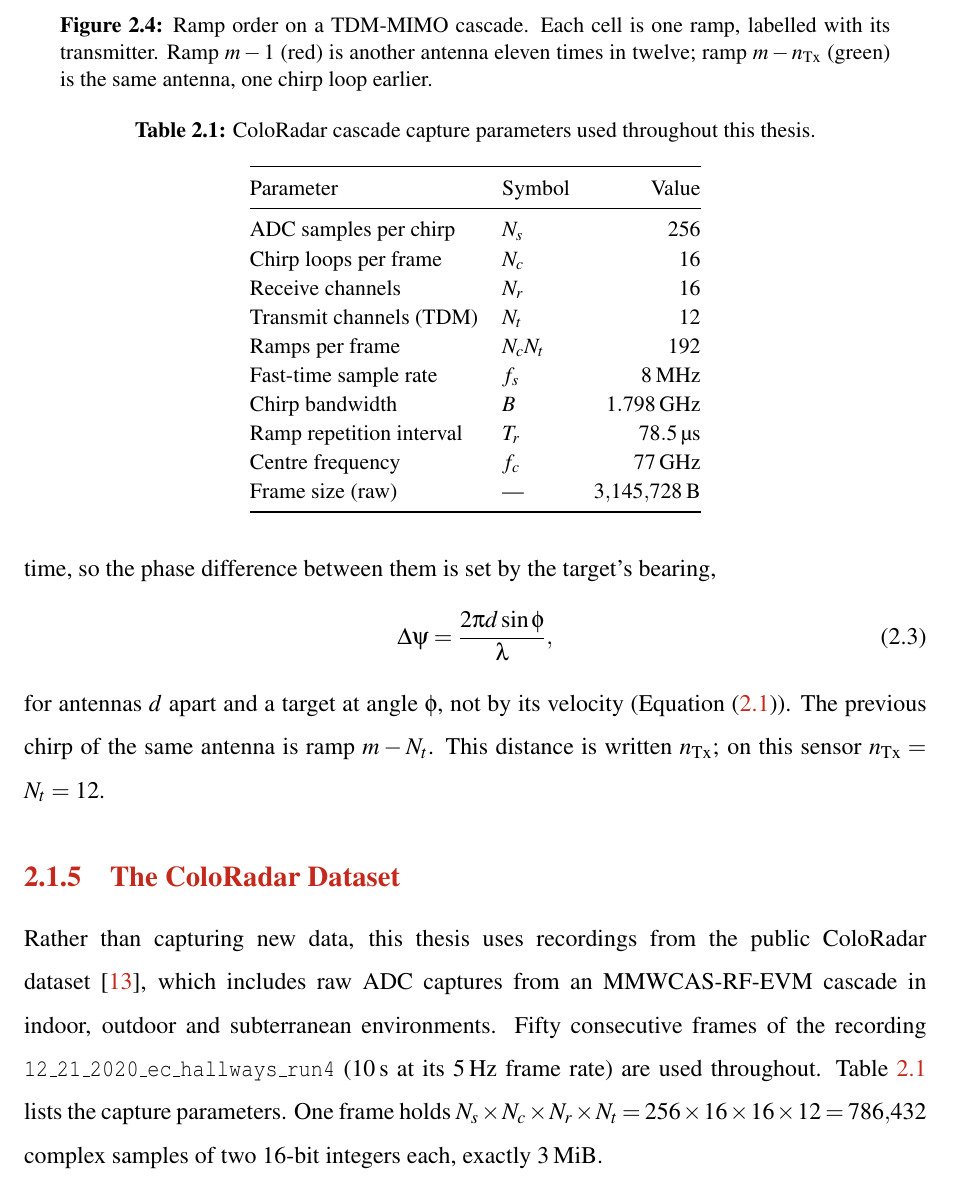
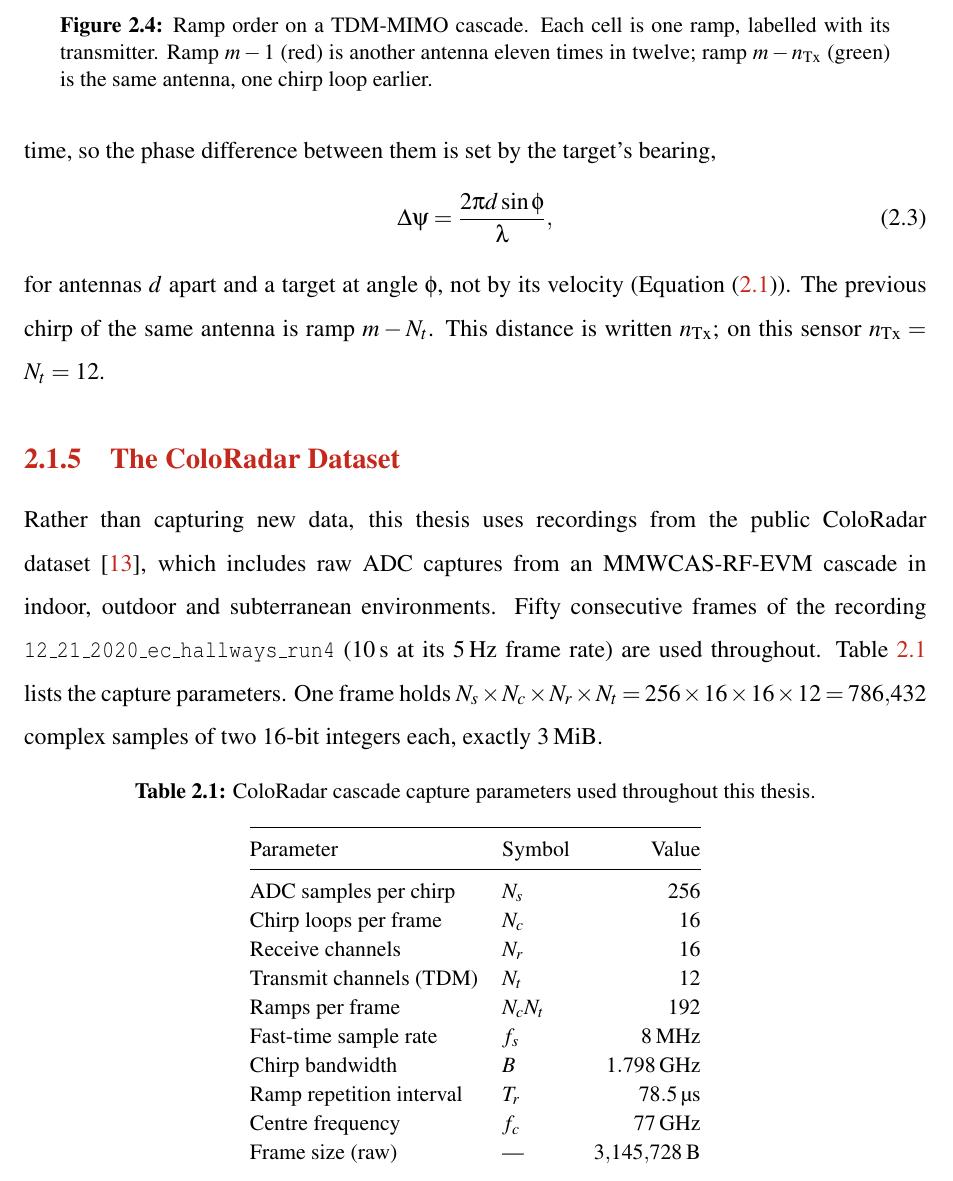
Before and after one commit to JordanMohindra/Thesis, a LaTeX thesis (ThesisA/thesis_unsw/thesis.tex, which reads ThesisA/thesis_unsw/fr_background.tex, ThesisA/thesis_unsw/latexdefs.tex): part of page 26 of 100, cut so that both start at the same text. Compiled offline with pdfLaTeX.

Commit message:
thesis_unsw: keep Table 2.1 in Section 2.1.5
Load the float package and place the ColoRadar parameter table with [H], so
it sits right after the paragraph that introduces it instead of floating
back into Section 2.1.4.

Co-Authored-By: Claude Opus 5.5 <noreply@anthropic.com>
Claude-Session: https://claude.ai/code/session_01PTFeJVKomSrXvcoBdZ7d4L

```diff
--- a/ThesisA/thesis_unsw/fr_background.tex
+++ b/ThesisA/thesis_unsw/fr_background.tex
@@ -152,7 +152,7 @@ $N_s \times N_c \times N_r \times N_t = 256 \times 16 \times 16 \times 12
 = \num{786432}$ complex samples of two 16-bit integers each, exactly
 \SI{3}{\mebi\byte}.
 
-\begin{table}[t]
+\begin{table}[H]
 \centering
 \caption{ColoRadar cascade capture parameters used throughout this thesis.}
 \label{tab:capture}
--- a/ThesisA/thesis_unsw/latexdefs.tex
+++ b/ThesisA/thesis_unsw/latexdefs.tex
@@ -16,6 +16,7 @@
 \usepackage[english]{babel}%for dealing neatly with umlautes
 % \usepackage{units} -- replaced by siunitx (the two are incompatible)
 \usepackage{url}%for type setting urls
+\usepackage{float}%[H] placement: keep a float exactly where it is written
 \usepackage{hyperref}%for internal document links
 \hypersetup{pdfborder=0 0 0}
 \hypersetup{colorlinks=true}
```
